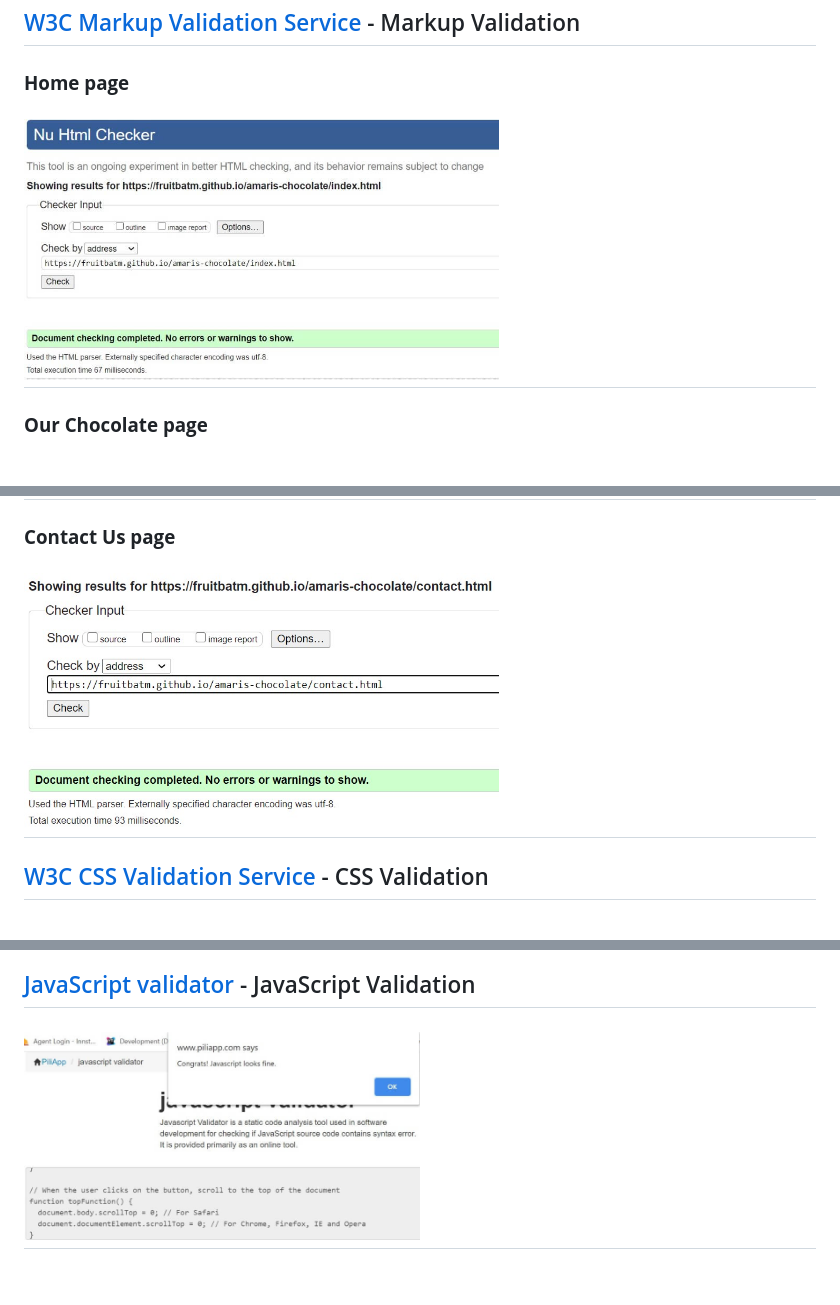
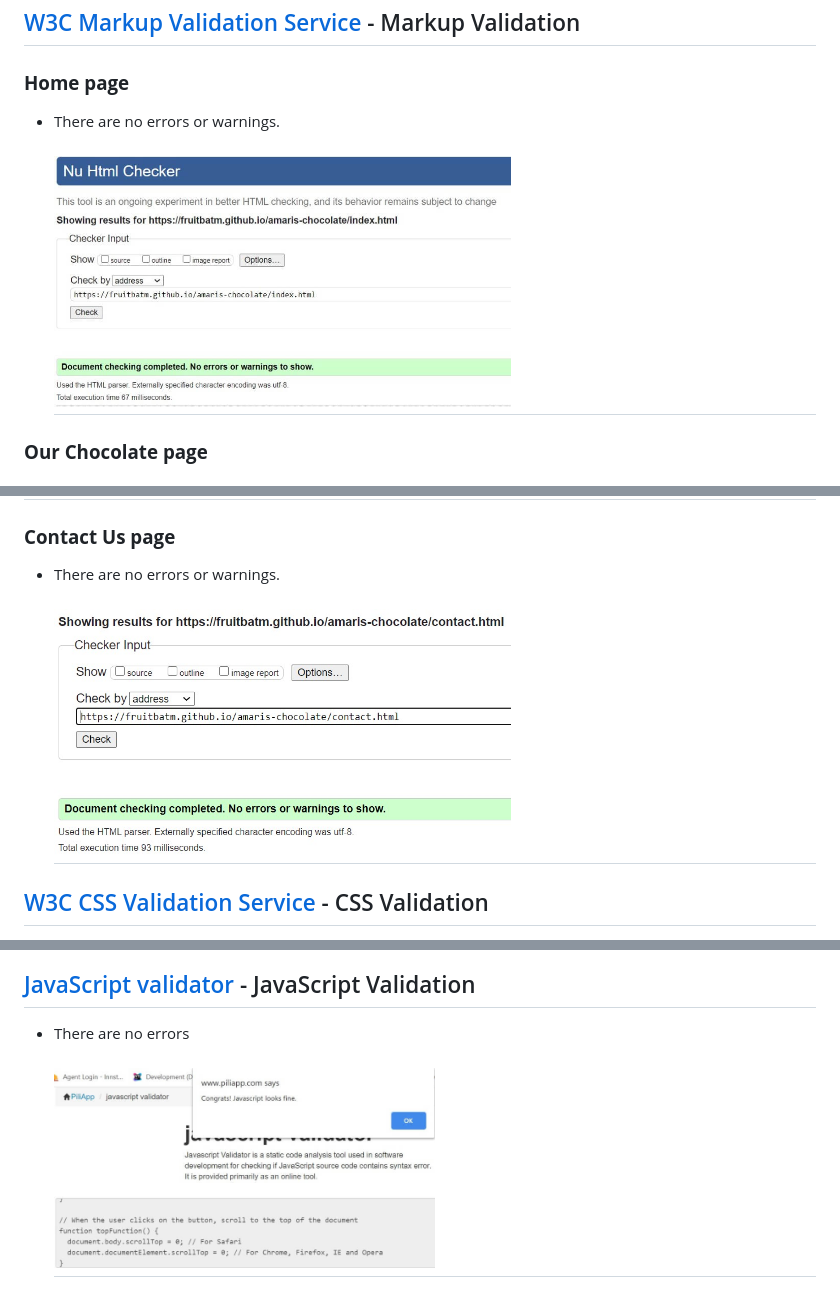
Before and after one commit to FruitbatM/amaris-chocolate, a Markdown page: testing.md, 3 parts joined by grey strips. Rendered like a GitHub page.

```diff
--- a/testing.md
+++ b/testing.md
@@ -69,8 +69,9 @@ Every page of the project was validated by the [W3C Markup Validation Service](h
 
 ## [W3C Markup Validation Service](https://validator.w3.org/) - Markup Validation
 ### **Home page**
+- There are no errors or warnings.
 
-<h2><img src="readme-images/validator-index-html.jpg" alt"HTML Validation - Home page" target="_blank" width="60%" height="60%"></h2>
+    <h2><img src="readme-images/validator-index-html.jpg" alt"HTML Validation - Home page" target="_blank" width="60%" height="60%"></h2>
 
 ### **Our Chocolate page**
 <h2><img src="readme-images/validator-our-chocolate-html.jpg" alt"HTML Validation - Our Chocolate page" target="_blank" width="60%" height="60%"></h2>
@@ -79,6 +80,7 @@ Every page of the project was validated by the [W3C Markup Validation Service](h
 <h2><img src="readme-images/validator-our-story-html.jpg" alt"HTML Validation - Our Story page" target="_blank" width="60%" height="60%"></h2>
 
 ### **Contact Us page**
-<h2><img src="readme-images/validator-contact-html.jpg" alt"HTML Validation - Contact Us page" target="_blank" width="60%" height="60%"></h2>
+- There are no errors or warnings.
+    <h2><img src="readme-images/validator-contact-html.jpg" alt"HTML Validation - Contact Us page" target="_blank" width="60%" height="60%"></h2>
 
 ## [W3C CSS Validation Service](https://jigsaw.w3.org/css-validator/) - CSS Validation
@@ -87,3 +88,4 @@ Every page of the project was validated by the [W3C Markup Validation Service](h
 
 ## [JavaScript validator](https://www.piliapp.com/javascript-validator/) - JavaScript Validation
-<h2><img src="readme-images/js-validator.jpg" alt"JS Validation" target="_blank" width="50%" height="50%"></h2>
+- There are no errors
+    <h2><img src="readme-images/js-validator.jpg" alt"JS Validation" target="_blank" width="50%" height="50%"></h2>
```
Also changed, not shown: other parts of testing.md (+1 -2 lines), README.md (+3 -6 lines), readme-images/validator-css.jpg (added), 2 other files.
